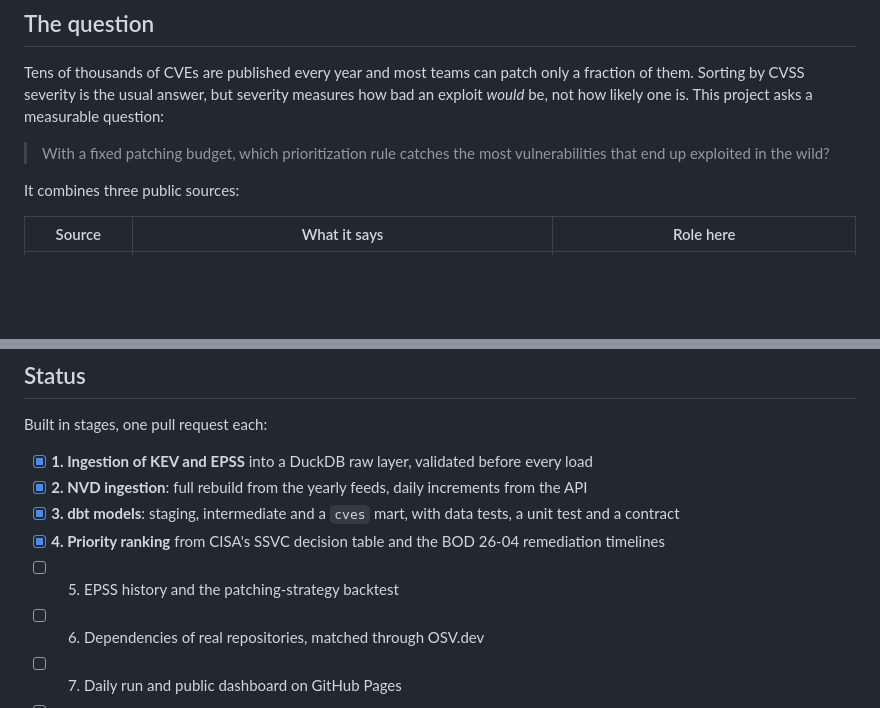
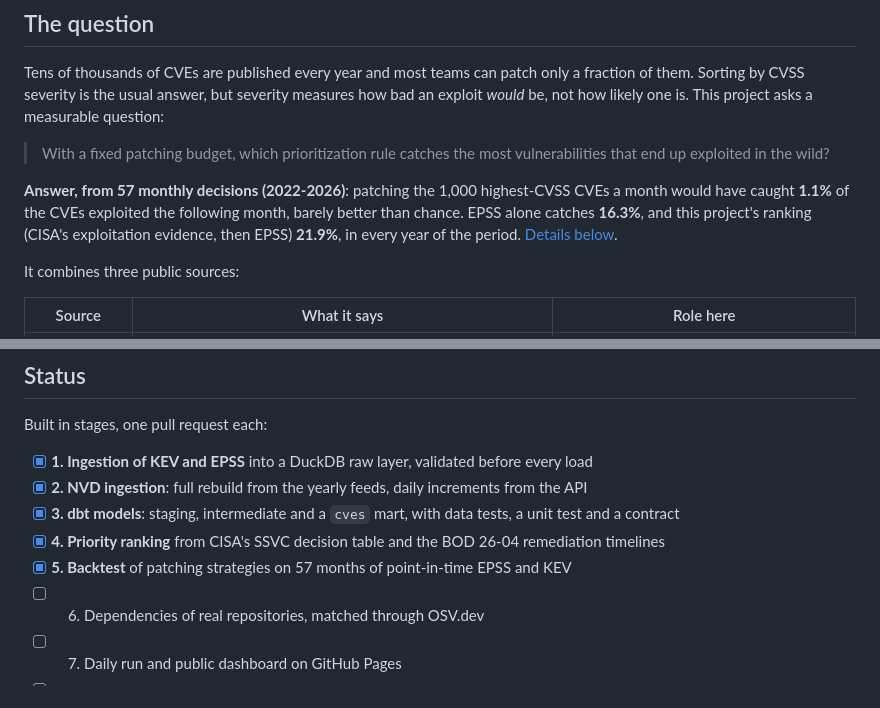
Before and after one commit to JoaoPedro0305/vuln-priority-pipeline, a Markdown page: README.md, 2 parts joined by grey strips. GitHub-like rendering; blank space fills up the shorter version.

```diff
--- a/README.md
+++ b/README.md
@@ -16,6 +16,11 @@ not how likely one is. This project asks a measurable question:
 > With a fixed patching budget, which prioritization rule catches the most vulnerabilities
 > that end up exploited in the wild?
 
+**Answer, from 57 monthly decisions (2022-2026)**: patching the 1,000 highest-CVSS CVEs a month
+would have caught **1.1%** of the CVEs exploited the following month, barely better than chance.
+EPSS alone catches **16.3%**, and this project's ranking (CISA's exploitation evidence, then EPSS)
+**21.9%**, in every year of the period. [Details below](#backtest-does-the-ranking-work).
+
 It combines three public sources:
 
 | Source | What it says | Role here |
@@ -32,7 +37,7 @@ Built in stages, one pull request each:
 - [x] **2. NVD ingestion**: full rebuild from the yearly feeds, daily increments from the API
 - [x] **3. dbt models**: staging, intermediate and a `cves` mart, with data tests, a unit test and a contract
 - [x] **4. Priority ranking** from CISA's SSVC decision table and the BOD 26-04 remediation timelines
-- [ ] 5. EPSS history and the patching-strategy backtest
+- [x] **5. Backtest** of patching strategies on 57 months of point-in-time EPSS and KEV
 - [ ] 6. Dependencies of real repositories, matched through OSV.dev
 - [ ] 7. Daily run and public dashboard on GitHub Pages
 - [ ] 8. Automatic issue when a dependency enters KEV
```
Also changed, not shown: other parts of README.md (+72 -8 lines), docs/img/backtest_by_year.png (added), docs/img/backtest_coverage.png (added).
